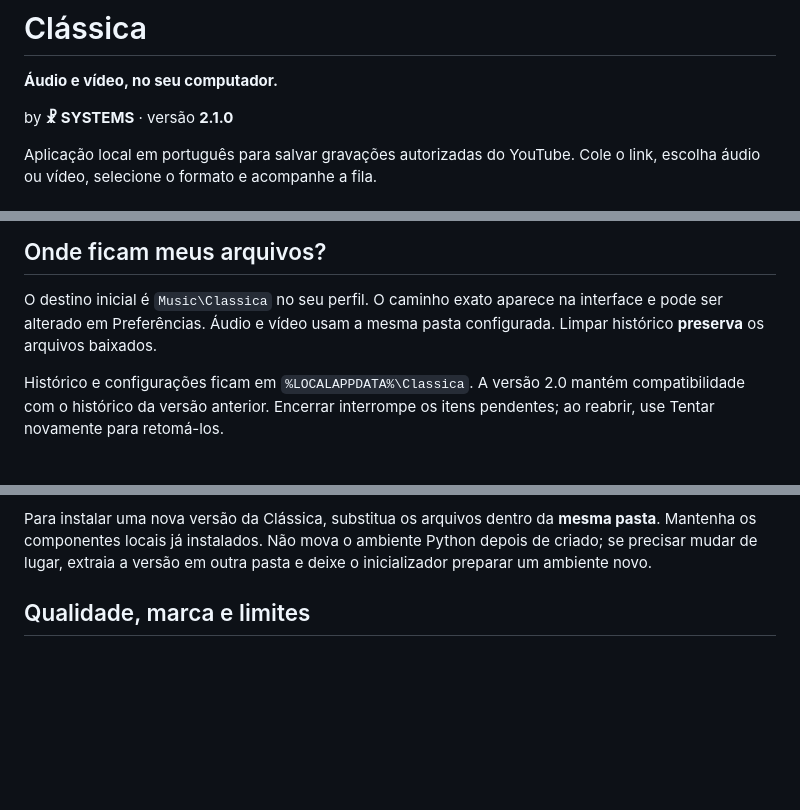
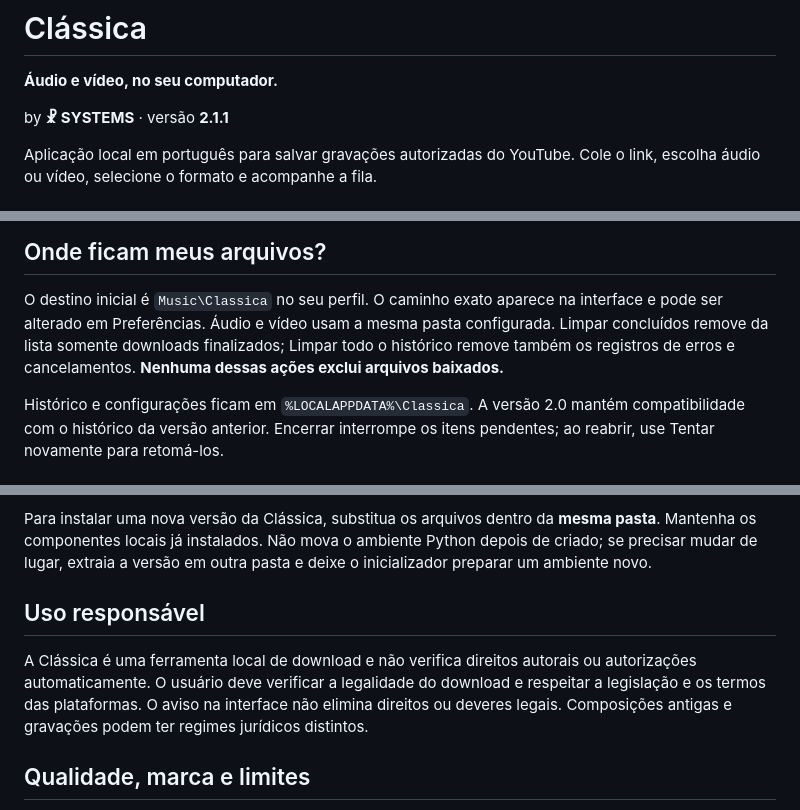
Before and after one commit to tiolusystems/classica, a Markdown page: README.md, 3 parts joined by grey strips. Drawn GitHub-style; blank space fills up the shorter version.

Commit message:
chore(2.1.1): synchronize candidate version, release checks and release notes (README.md)

```diff
--- a/README.md
+++ b/README.md
@@ -2,7 +2,7 @@
 
 **Áudio e vídeo, no seu computador.**
 
-by **☧ SYSTEMS** · versão **2.1.0**
+by **☧ SYSTEMS** · versão **2.1.1**
 
 Aplicação local em português para salvar gravações autorizadas do YouTube.
 Cole o link, escolha áudio ou vídeo, selecione o formato e acompanhe a fila.
@@ -49,7 +49,7 @@ codecs de origem também depende do reprodutor usado.
 
 O destino inicial é `Music\Classica` no seu perfil. O caminho exato aparece na
 interface e pode ser alterado em Preferências. Áudio e vídeo usam a mesma pasta
-configurada. Limpar histórico **preserva** os arquivos baixados.
+configurada. Limpar concluídos remove da lista somente downloads finalizados; Limpar todo o histórico remove também os registros de erros e cancelamentos. **Nenhuma dessas ações exclui arquivos baixados.**
 
 Histórico e configurações ficam em `%LOCALAPPDATA%\Classica`. A versão 2.0
 mantém compatibilidade com o histórico da versão anterior. Encerrar interrompe
@@ -86,6 +86,10 @@ Para instalar uma nova versão da Clássica, substitua os arquivos dentro da
 **mesma pasta**. Mantenha os componentes locais já instalados. Não mova o
 ambiente Python depois de criado; se precisar mudar de lugar, extraia a versão
 em outra pasta e deixe o inicializador preparar um ambiente novo.
+
+## Uso responsável
+
+A Clássica é uma ferramenta local de download e não verifica direitos autorais ou autorizações automaticamente. O usuário deve verificar a legalidade do download e respeitar a legislação e os termos das plataformas. O aviso na interface não elimina direitos ou deveres legais. Composições antigas e gravações podem ter regimes jurídicos distintos.
 
 ## Qualidade, marca e limites
 
```
Also changed, not shown: other parts of README.md (+1 -1 lines).
